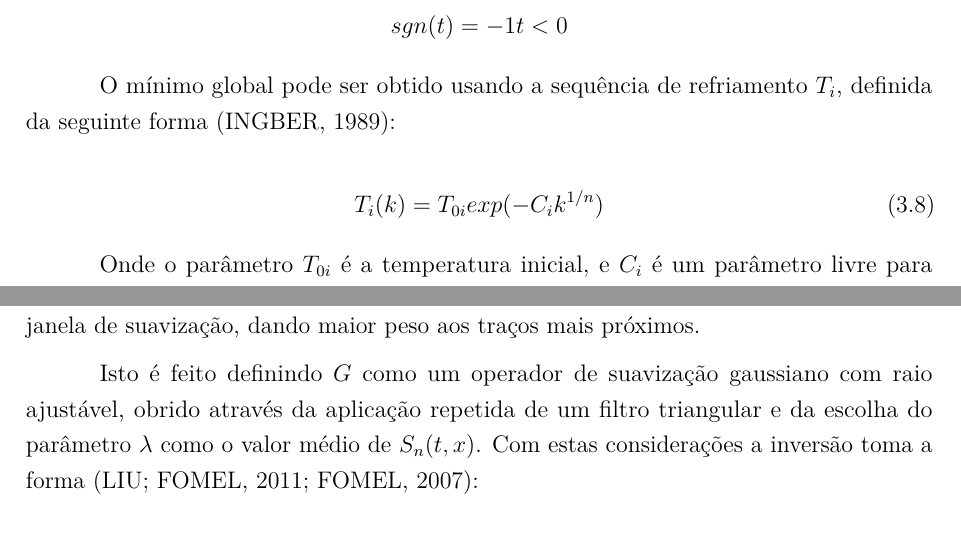
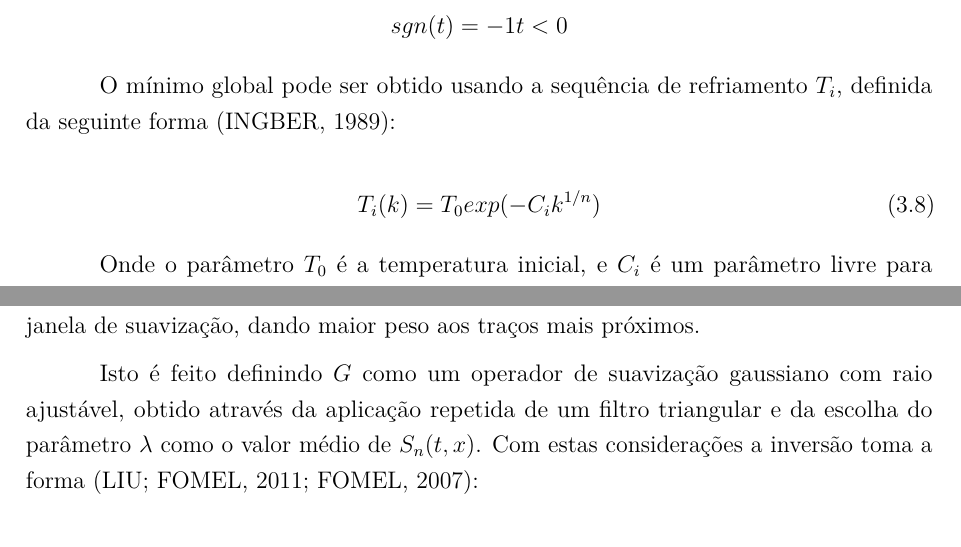
Before and after one commit to Rodolfo-Dirack/qualificacao-doutorado, a LaTeX thesis (Qualificacao_Doutorado.tex, which reads pef.tex, vfsa.tex): two parts of pages 20 and 25 of 67, joined at a grey line, cut so that both start at the same text. Compiled offline with pdfLaTeX.

Commit message:
Revisão do texto no capítulo sobre PEF #17

```diff
--- a/pef.tex
+++ b/pef.tex
@@ -92,7 +92,7 @@ dado o tamanho e a forma do filtro $B_n(t,x)$ e o raio da janela de suavização
 Os coeficientes do filtro nos traços zerados intercalados aos traços originais estão assim restringidos pelos limites
 da janela de suavização, dando maior peso aos traços mais próximos.
 
-Isto é feito definindo $G$ como um operador de suavização gaussiano com raio ajustável, obrido através da
+Isto é feito definindo $G$ como um operador de suavização gaussiano com raio ajustável, obtido através da
 aplicação repetida de um filtro triangular e da escolha do parâmetro $\lambda$ como o valor médio de $S_n(t,x)$.
 Com estas considerações a inversão toma a forma \cite{liu11, fomel2007}:
 
--- a/vfsa.tex
+++ b/vfsa.tex
@@ -95,10 +95,10 @@ O mínimo global pode ser obtido usando a sequência de refriamento $T_i$, defin
 
 \begin{equation}
 \label{eq:3.8}
- T_i(k)=T_{0i}exp(-C_ik^{1/n})
+ T_i(k)=T_{0}exp(-C_ik^{1/n})
 \end{equation}
 
-Onde o parâmetro $T_{0i}$ é a temperatura inicial, e $C_i$ é um parâmetro livre para controle do decaimento e ajuste ao
+Onde o parâmetro $T_{0}$ é a temperatura inicial, e $C_i$ é um parâmetro livre para controle do decaimento e ajuste ao
 problema \cite{klaus}. O pseudo-código do algoritmo VFSA é apresentado abaixo \cite{stoffa}:
 
 \begin{algorithm}
```
Also changed, not shown: vfsa.tex (2 more changed lines).
